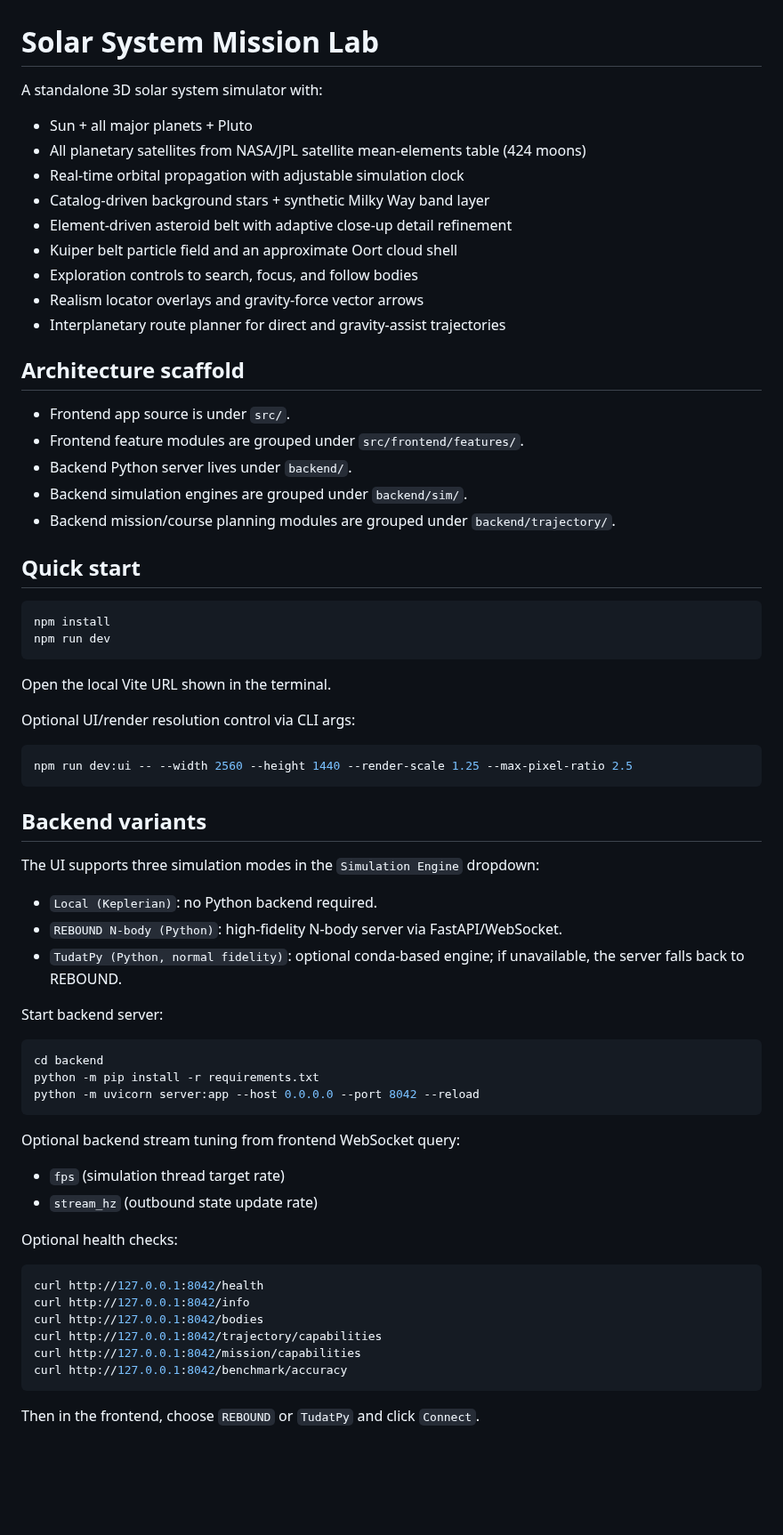
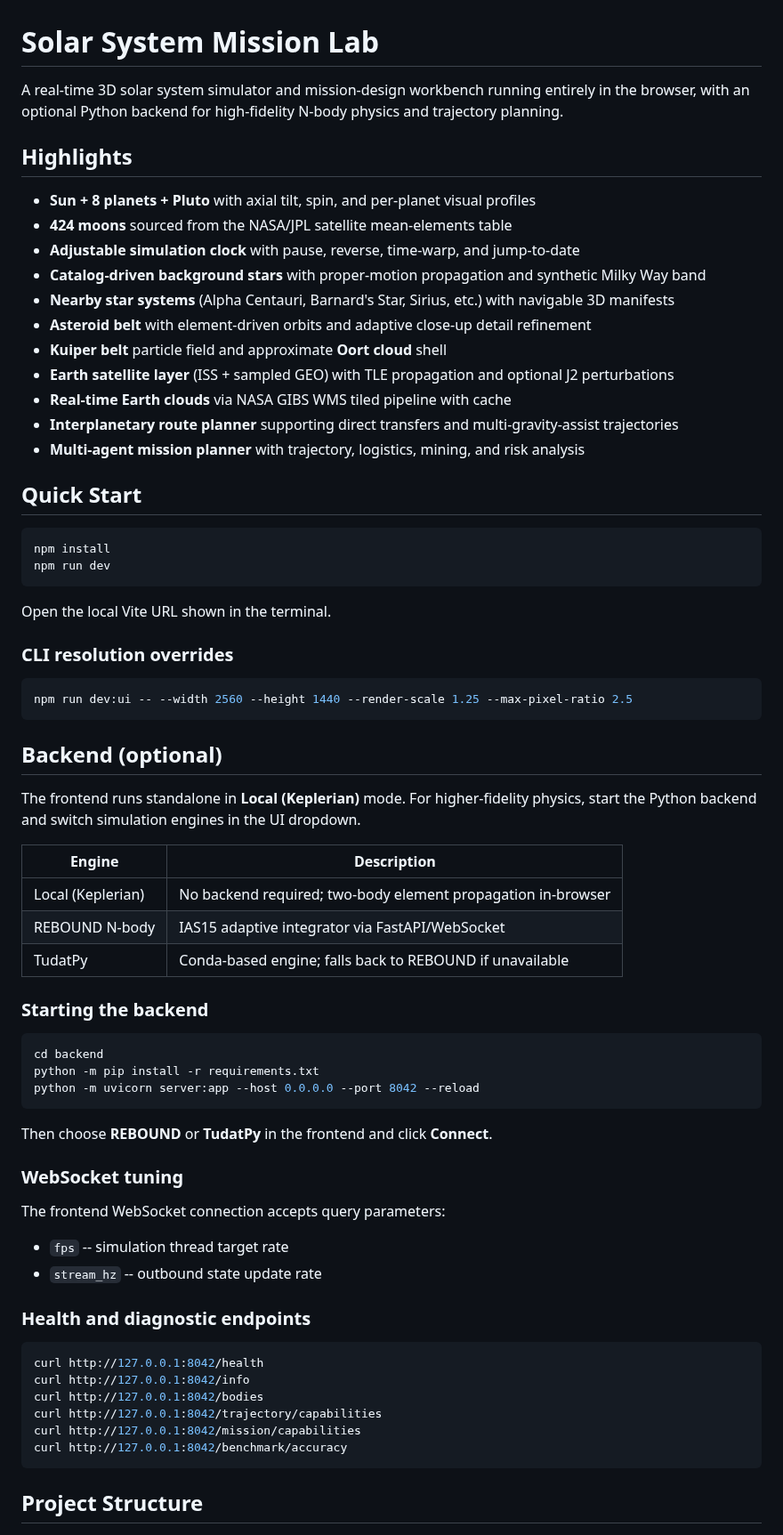
Before and after one commit to vkorotkikh/solar-system-realistic-sim, a Markdown page: README.md, the part around one of its changes. Shown at 89% size. GitHub-like rendering; blank space fills up the shorter version.

````diff
--- a/README.md
+++ b/README.md
@@ -1,26 +1,22 @@
 # Solar System Mission Lab
 
-A standalone 3D solar system simulator with:
+A real-time 3D solar system simulator and mission-design workbench running entirely in the browser, with an optional Python backend for high-fidelity N-body physics and trajectory planning.
 
-- Sun + all major planets + Pluto
-- All planetary satellites from NASA/JPL satellite mean-elements table (424 moons)
-- Real-time orbital propagation with adjustable simulation clock
-- Catalog-driven background stars + synthetic Milky Way band layer
-- Element-driven asteroid belt with adaptive close-up detail refinement
-- Kuiper belt particle field and an approximate Oort cloud shell
-- Exploration controls to search, focus, and follow bodies
-- Realism locator overlays and gravity-force vector arrows
-- Interplanetary route planner for direct and gravity-assist trajectories
+## Highlights
 
-## Architecture scaffold
+- **Sun + 8 planets + Pluto** with axial tilt, spin, and per-planet visual profiles
+- **424 moons** sourced from the NASA/JPL satellite mean-elements table
+- **Adjustable simulation clock** with pause, reverse, time-warp, and jump-to-date
+- **Catalog-driven background stars** with proper-motion propagation and synthetic Milky Way band
+- **Nearby star systems** (Alpha Centauri, Barnard's Star, Sirius, etc.) with navigable 3D manifests
+- **Asteroid belt** with element-driven orbits and adaptive close-up detail refinement
+- **Kuiper belt** particle field and approximate **Oort cloud** shell
+- **Earth satellite layer** (ISS + sampled GEO) with TLE propagation and optional J2 perturbations
+- **Real-time Earth clouds** via NASA GIBS WMS tiled pipeline with cache
+- **Interplanetary route planner** supporting direct transfers and multi-gravity-assist trajectories
+- **Multi-agent mission planner** with trajectory, logistics, mining, and risk analysis
 
-- Frontend app source is under `src/`.
-- Frontend feature modules are grouped under `src/frontend/features/`.
-- Backend Python server lives under `backend/`.
-- Backend simulation engines are grouped under `backend/sim/`.
-- Backend mission/course planning modules are grouped under `backend/trajectory/`.
-
-## Quick start
+## Quick Start
 
 ```bash
 npm install
@@ -29,21 +25,23 @@ npm run dev
 
 Open the local Vite URL shown in the terminal.
 
-Optional UI/render resolution control via CLI args:
+### CLI resolution overrides
 
 ```bash
 npm run dev:ui -- --width 2560 --height 1440 --render-scale 1.25 --max-pixel-ratio 2.5
 ```
 
-## Backend variants
+## Backend (optional)
 
-The UI supports three simulation modes in the `Simulation Engine` dropdown:
+The frontend runs standalone in **Local (Keplerian)** mode. For higher-fidelity physics, start the Python backend and switch simulation engines in the UI dropdown.
 
-- `Local (Keplerian)`: no Python backend required.
-- `REBOUND N-body (Python)`: high-fidelity N-body server via FastAPI/WebSocket.
-- `TudatPy (Python, normal fidelity)`: optional conda-based engine; if unavailable, the server falls back to REBOUND.
+| Engine | Description |
+|---|---|
+| Local (Keplerian) | No backend required; two-body element propagation in-browser |
+| REBOUND N-body | IAS15 adaptive integrator via FastAPI/WebSocket |
+| TudatPy | Conda-based engine; falls back to REBOUND if unavailable |
 
-Start backend server:
+### Starting the backend
 
 ```bash
 cd backend
@@ -51,11 +49,15 @@ python -m pip install -r requirements.txt
 python -m uvicorn server:app --host 0.0.0.0 --port 8042 --reload
 ```
 
-Optional backend stream tuning from frontend WebSocket query:
-- `fps` (simulation thread target rate)
-- `stream_hz` (outbound state update rate)
+Then choose **REBOUND** or **TudatPy** in the frontend and click **Connect**.
 
-Optional health checks:
+### WebSocket tuning
+
+The frontend WebSocket connection accepts query parameters:
+- `fps` -- simulation thread target rate
+- `stream_hz` -- outbound state update rate
+
+### Health and diagnostic endpoints
 
 ```bash
 curl http://127.0.0.1:8042/health
@@ -66,5 +68,5 @@ curl http://127.0.0.1:8042/mission/capabilities
 curl http://127.0.0.1:8042/benchmark/accuracy
 ```
 
-Then in the frontend, choose `REBOUND` or `TudatPy` and click `Connect`.
+## Project Structure
 
````
Also changed, not shown: other parts of README.md (+168 -65 lines).
